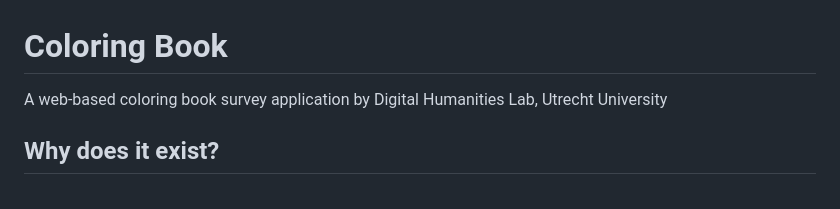
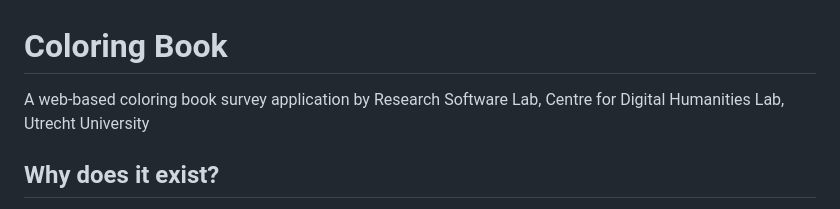
Before and after one commit to UUDigitalHumanitieslab/coloringbook, a Markdown page: Readme.md, the part around the change. Rendered like a GitHub page.

Commit message:
Update name in Readme

```diff
--- a/Readme.md
+++ b/Readme.md
@@ -1,7 +1,7 @@
 # Coloring Book
 
 A web-based coloring book survey application
-by Digital Humanities Lab, Utrecht University
+by Research Software Lab, Centre for Digital Humanities Lab, Utrecht University
 
 
 ## Why does it exist?
```
